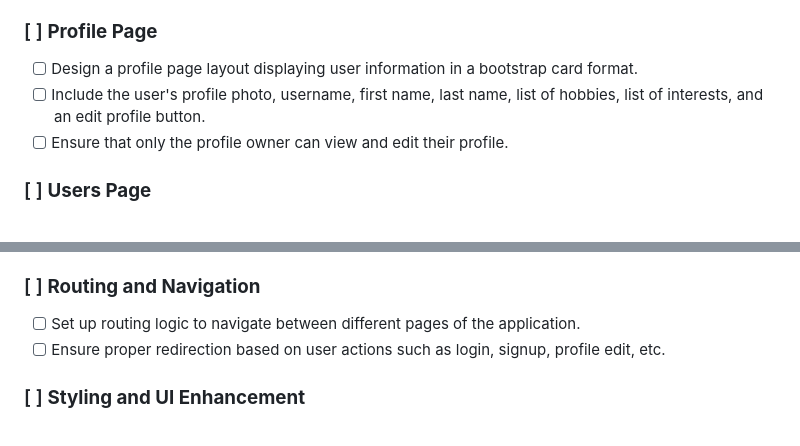
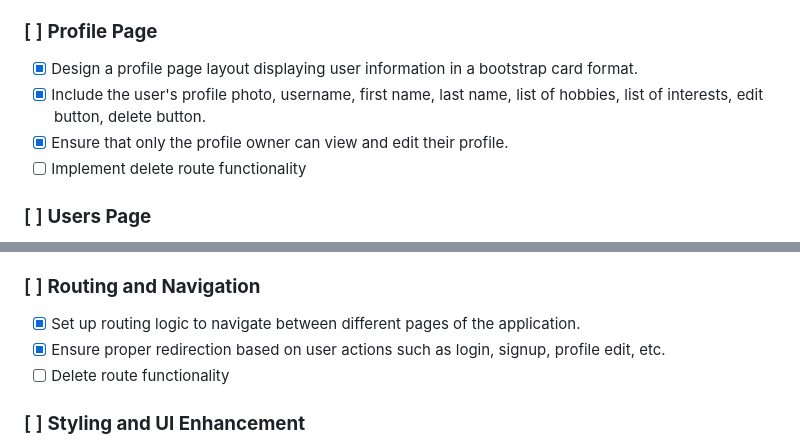
Before and after one commit to nathanrydel/friender-demo, a Markdown page: Friender TodoTracker.md, 2 parts joined by grey strips. Drawn GitHub-style.

Commit message:
updated tracker

```diff
--- a/Friender TodoTracker.md
+++ b/Friender TodoTracker.md
@@ -63,9 +63,10 @@ Friender/
 
 ### [ ] **Profile Page**
 
-- [ ] Design a profile page layout displaying user information in a bootstrap card format.
-- [ ] Include the user's profile photo, username, first name, last name, list of hobbies, list of interests, and an edit profile button.
-- [ ] Ensure that only the profile owner can view and edit their profile.
+- [x] Design a profile page layout displaying user information in a bootstrap card format.
+- [x] Include the user's profile photo, username, first name, last name, list of hobbies, list of interests, edit button, delete button.
+- [x] Ensure that only the profile owner can view and edit their profile.
+- [ ] Implement delete route functionality
 
 ### [ ] **Users Page**
 
@@ -101,8 +102,9 @@ Friender/
 
 ### [ ] **Routing and Navigation**
 
-- [ ] Set up routing logic to navigate between different pages of the application.
-- [ ] Ensure proper redirection based on user actions such as login, signup, profile edit, etc.
+- [x] Set up routing logic to navigate between different pages of the application.
+- [x] Ensure proper redirection based on user actions such as login, signup, profile edit, etc.
+- [ ] Delete route functionality
 
 ### [ ] **Styling and UI Enhancement**
 
```
